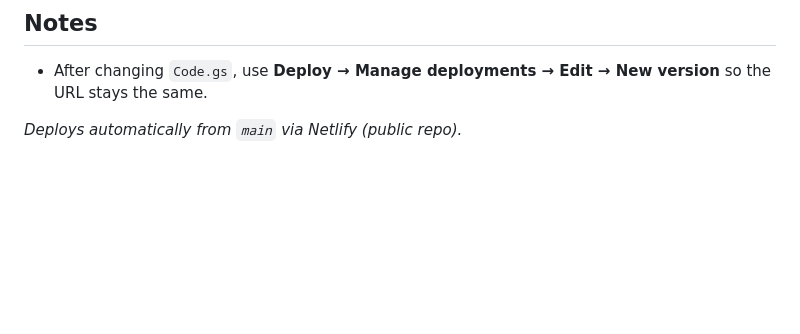
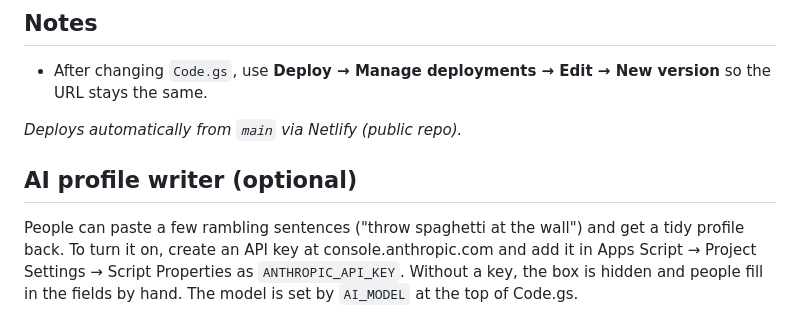
Before and after one commit to iahsekim/dadco-directory, a Markdown page: README.md, the part around the change. Drawn GitHub-style; blank space fills up the shorter version.

Commit message:
Docs: AI profile writer

```diff
--- a/README.md
+++ b/README.md
@@ -52,3 +52,6 @@ With `API_URL` blank the page runs a self-contained demo: a few profiles are pre
 - After changing `Code.gs`, use **Deploy → Manage deployments → Edit → New version** so the URL stays the same.
 
 _Deploys automatically from `main` via Netlify (public repo)._
+
+## AI profile writer (optional)
+People can paste a few rambling sentences ("throw spaghetti at the wall") and get a tidy profile back. To turn it on, create an API key at console.anthropic.com and add it in Apps Script → Project Settings → Script Properties as `ANTHROPIC_API_KEY`. Without a key, the box is hidden and people fill in the fields by hand. The model is set by `AI_MODEL` at the top of Code.gs.
```
